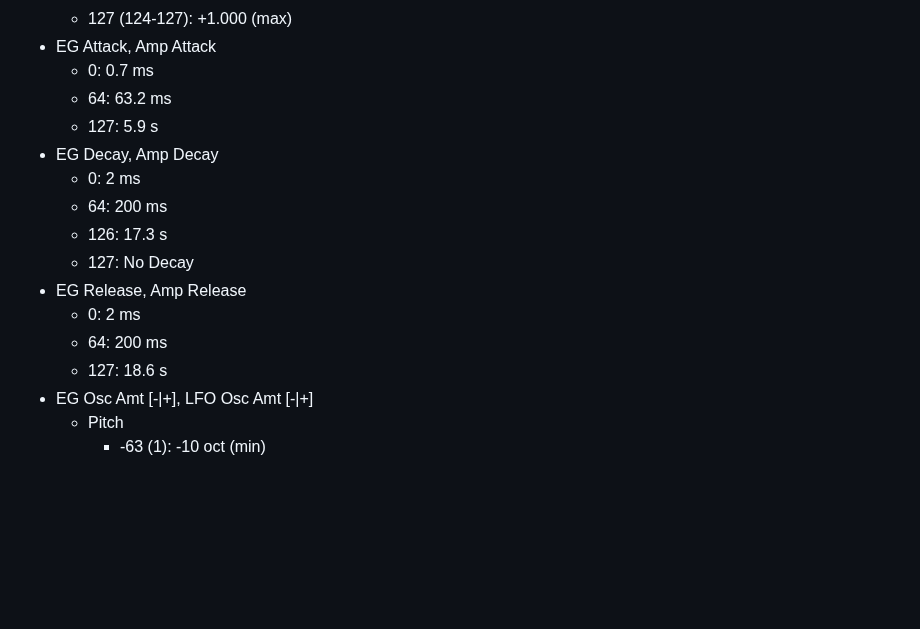
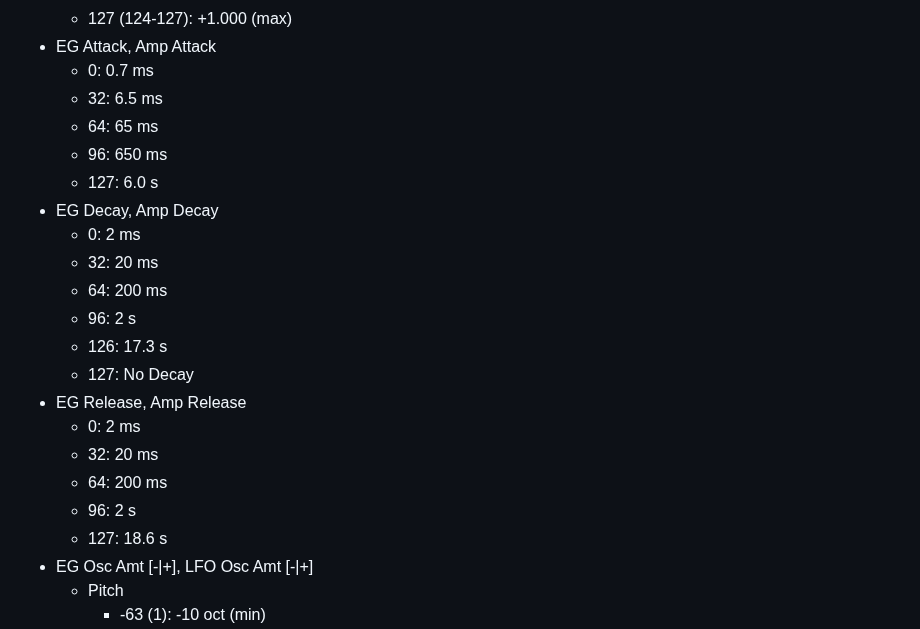
Before and after one commit to risgk/digital-synth-pra32-u2, a Markdown page: PRA32-U2-Parameter-Guide.md, the part around the change. Rendered like a GitHub page; blank space fills up the shorter version.

Commit message:
Improve documentation (2)

```diff
--- a/PRA32-U2-Parameter-Guide.md
+++ b/PRA32-U2-Parameter-Guide.md
@@ -129,16 +129,22 @@
     - 127 (124-127): +1.000 (max)
 - EG Attack, Amp Attack
     - 0: 0.7 ms
-    - 64: 63.2 ms
-    - 127: 5.9 s
+    - 32: 6.5 ms
+    - 64: 65 ms
+    - 96: 650 ms
+    - 127: 6.0 s
 - EG Decay, Amp Decay
     - 0: 2 ms
+    - 32: 20 ms
     - 64: 200 ms
+    - 96: 2 s
     - 126: 17.3 s
     - 127: No Decay
 - EG Release, Amp Release
     - 0: 2 ms
+    - 32: 20 ms
     - 64: 200 ms
+    - 96: 2 s
     - 127: 18.6 s
 - EG Osc Amt [-|+], LFO Osc Amt [-|+]
     - Pitch
```
